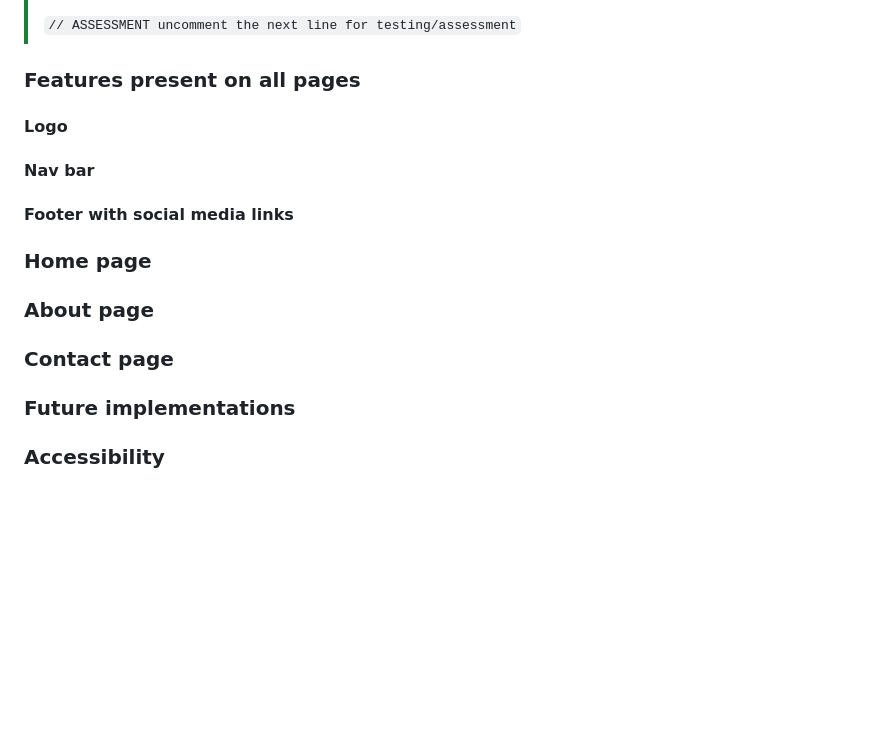
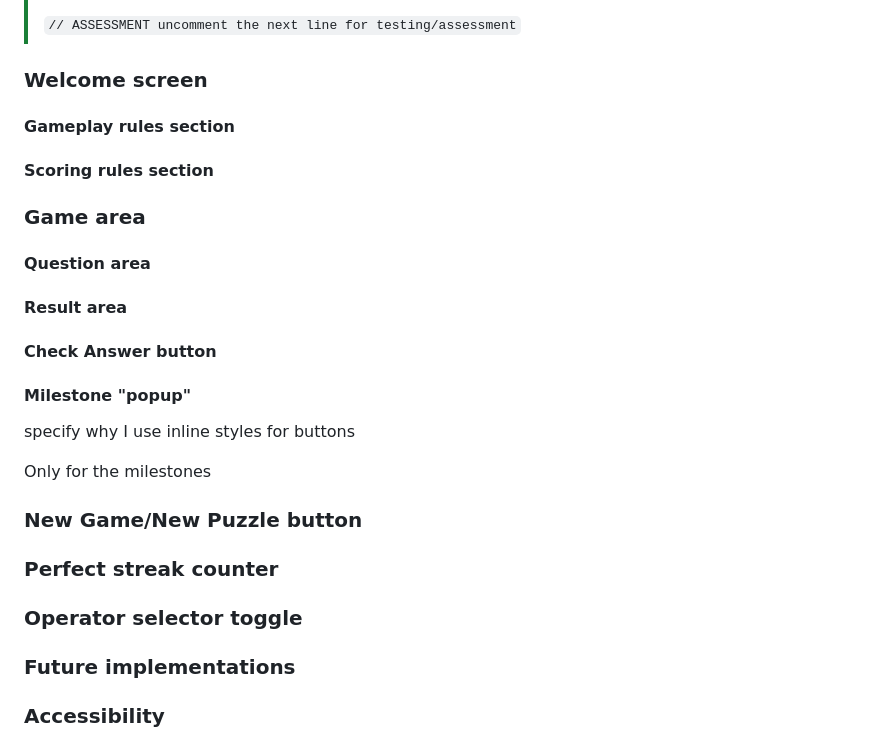
Before and after one commit to blahosyl/operator-game, a Markdown page: README.md, the part around the change. Drawn GitHub-style; blank space fills up the shorter version.

Commit message:
add fetures to README #49

```diff
--- a/README.md
+++ b/README.md
@@ -31,19 +31,31 @@
 >
 >`// ASSESSMENT uncomment the next line for testing/assessment`
 
-### Features present on all pages
+### Welcome screen
 
-#### Logo
+#### Gameplay rules section
 
-#### Nav bar
+#### Scoring rules section
 
-#### Footer with social media links
+### Game area
 
-### Home page
+#### Question area
 
-### About page
+#### Result area
 
-### Contact page
+#### Check Answer button
+
+#### Milestone "popup"
+
+ specify why I use inline styles for buttons
+
+Only for the milestones
+
+### New Game/New Puzzle button
+
+### Perfect streak counter
+
+### Operator selector toggle
 
 ### Future implementations
 
```
